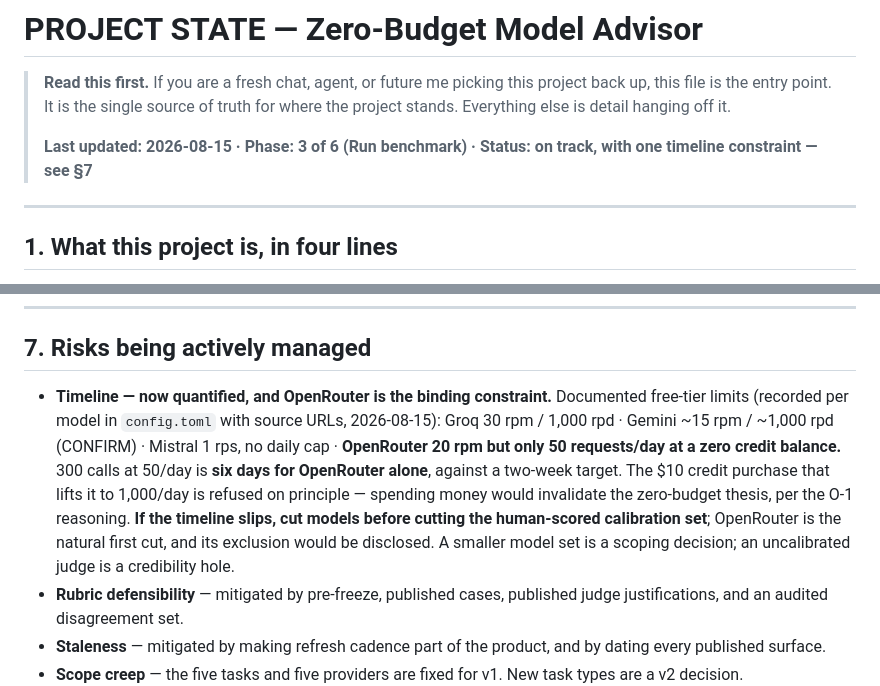
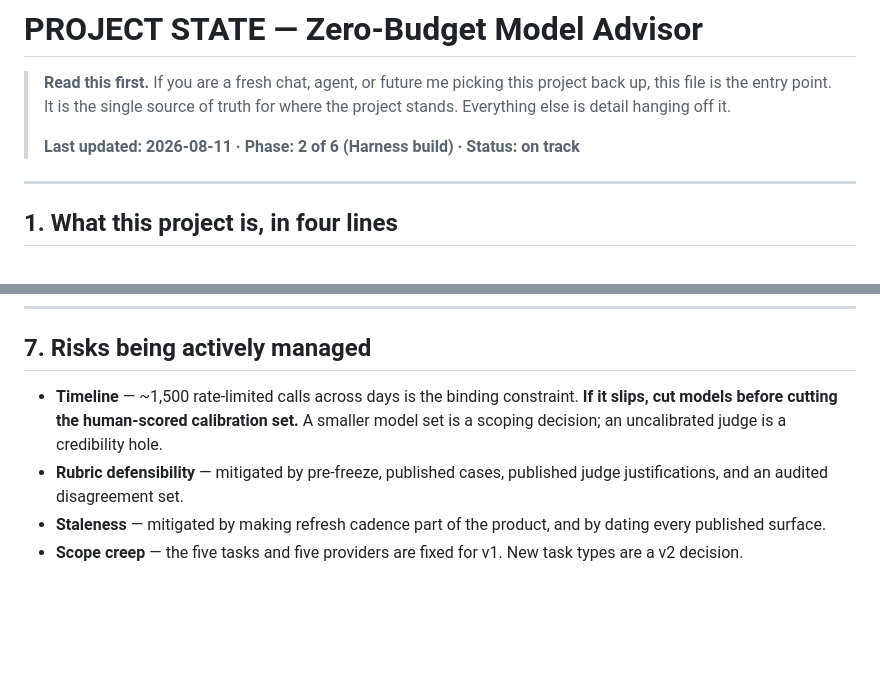
Before and after one commit to braj5765/zero-budget-model-advisor, a Markdown page: 00-planning/PROJECT-STATE.md, 2 parts joined by grey strips. Drawn GitHub-style; blank space fills up the shorter version.

```diff
--- a/00-planning/PROJECT-STATE.md
+++ b/00-planning/PROJECT-STATE.md
@@ -2,7 +2,7 @@
 
 > **Read this first.** If you are a fresh chat, agent, or future me picking this project back up, this file is the entry point. It is the single source of truth for where the project stands. Everything else is detail hanging off it.
 >
-> **Last updated: 2026-08-15 · Phase: 3 of 6 (Run benchmark) · Status: on track, with one timeline constraint — see §7**
+> **Last updated: 2026-08-11 · Phase: 2 of 6 (Harness build) · Status: on track**
 
 ---
 
@@ -128,7 +124,7 @@ Full reasoning and challenge-responses live in the **Product Decision Log**. Sum
 
 ## 7. Risks being actively managed
 
-- **Timeline — now quantified, and OpenRouter is the binding constraint.** Documented free-tier limits (recorded per model in `config.toml` with source URLs, 2026-08-15): Groq 30 rpm / 1,000 rpd · Gemini ~15 rpm / ~1,000 rpd (CONFIRM) · Mistral 1 rps, no daily cap · **OpenRouter 20 rpm but only 50 requests/day at a zero credit balance.** 300 calls at 50/day is **six days for OpenRouter alone**, against a two-week target. The $10 credit purchase that lifts it to 1,000/day is refused on principle — spending money would invalidate the zero-budget thesis, per the O-1 reasoning. **If the timeline slips, cut models before cutting the human-scored calibration set**; OpenRouter is the natural first cut, and its exclusion would be disclosed. A smaller model set is a scoping decision; an uncalibrated judge is a credibility hole.
+- **Timeline** — ~1,500 rate-limited calls across days is the binding constraint. **If it slips, cut models before cutting the human-scored calibration set.** A smaller model set is a scoping decision; an uncalibrated judge is a credibility hole.
 - **Rubric defensibility** — mitigated by pre-freeze, published cases, published judge justifications, and an audited disagreement set.
 - **Staleness** — mitigated by making refresh cadence part of the product, and by dating every published surface.
 - **Scope creep** — the five tasks and five providers are fixed for v1. New task types are a v2 decision.
```
Also changed, not shown: other parts of 00-planning/PROJECT-STATE.md (+14 -18 lines).
